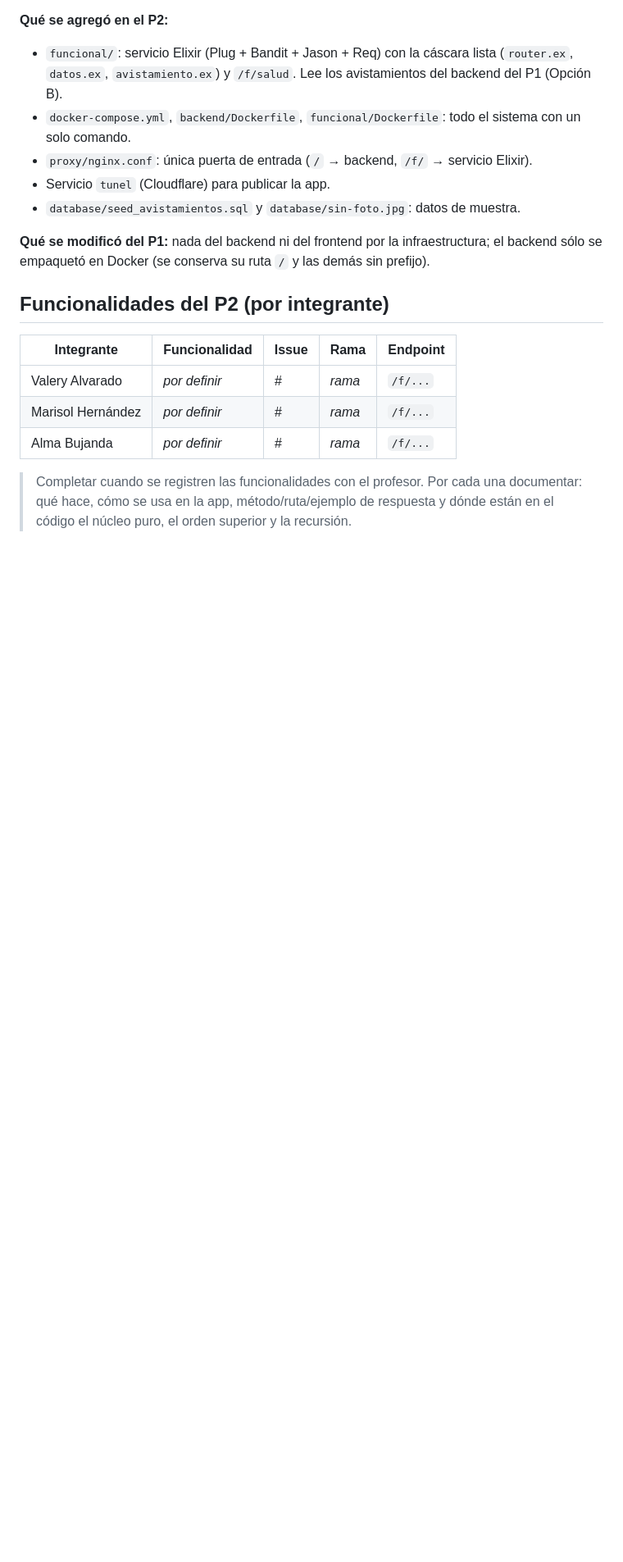
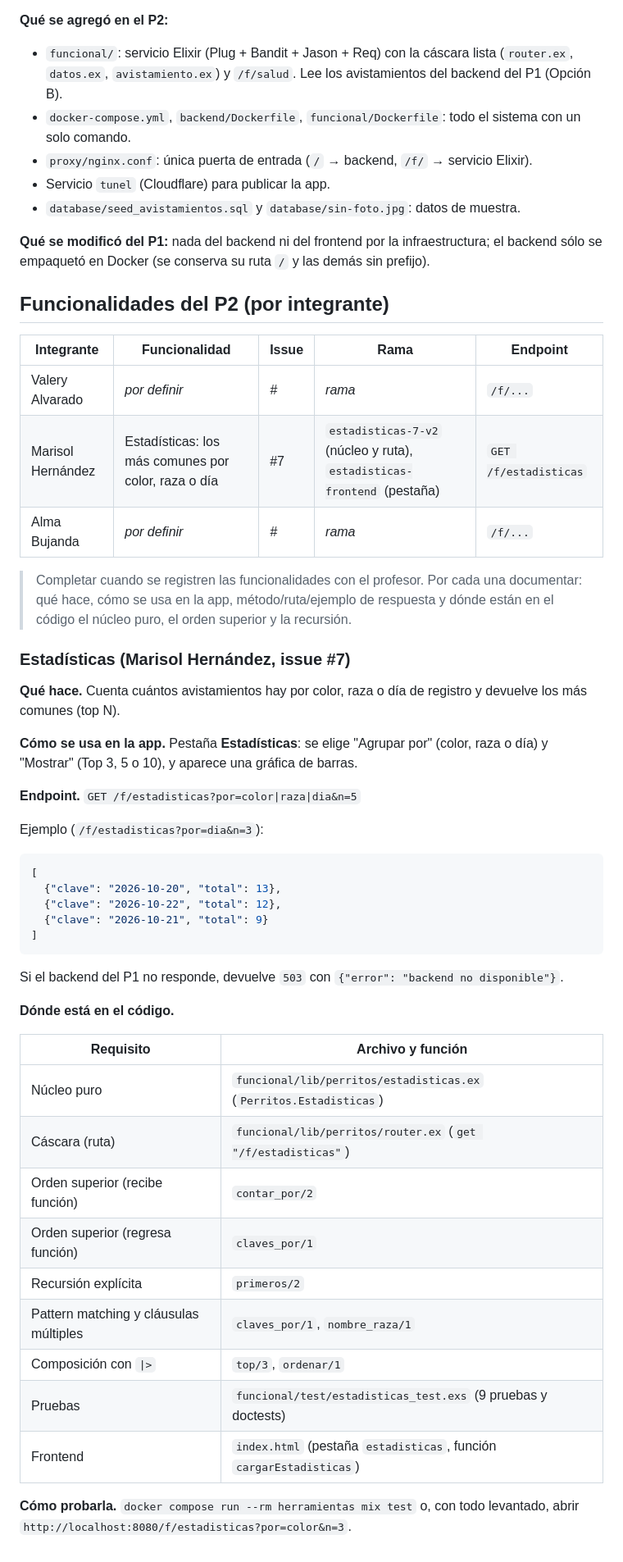
Before and after one commit to Val-Bere/Proyecto-perritos, a Markdown page: README.md, the part around the change. Shown at 82% size. GitHub-like rendering; blank space fills up the shorter version.

Commit message:
Documenta Estadisticas en el README (#7)

````diff
--- a/README.md
+++ b/README.md
@@ -450,7 +450,43 @@ Para probar cámara y geolocalización desde un teléfono (requieren HTTPS):
 | Integrante | Funcionalidad | Issue | Rama | Endpoint |
 |---|---|---|---|---|
 | Valery Alvarado | _por definir_ | _#_ | _rama_ | `/f/...` |
-| Marisol Hernández | _por definir_ | _#_ | _rama_ | `/f/...` |
+| Marisol Hernández | Estadísticas: los más comunes por color, raza o día | #7 | `estadisticas-7-v2` (núcleo y ruta), `estadisticas-frontend` (pestaña) | `GET /f/estadisticas` |
 | Alma Bujanda | _por definir_ | _#_ | _rama_ | `/f/...` |
 
 > Completar cuando se registren las funcionalidades con el profesor. Por cada una documentar: qué hace, cómo se usa en la app, método/ruta/ejemplo de respuesta y dónde están en el código el núcleo puro, el orden superior y la recursión.
+
+### Estadísticas (Marisol Hernández, issue #7)
+
+**Qué hace.** Cuenta cuántos avistamientos hay por color, raza o día de registro y devuelve los más comunes (top N).
+
+**Cómo se usa en la app.** Pestaña **Estadísticas**: se elige "Agrupar por" (color, raza o día) y "Mostrar" (Top 3, 5 o 10), y aparece una gráfica de barras.
+
+**Endpoint.** `GET /f/estadisticas?por=color|raza|dia&n=5`
+
+Ejemplo (`/f/estadisticas?por=dia&n=3`):
+
+```json
+[
+  {"clave": "2026-10-20", "total": 13},
+  {"clave": "2026-10-22", "total": 12},
+  {"clave": "2026-10-21", "total": 9}
+]
+```
+
+Si el backend del P1 no responde, devuelve `503` con `{"error": "backend no disponible"}`.
+
+**Dónde está en el código.**
+
+| Requisito | Archivo y función |
+|---|---|
+| Núcleo puro | `funcional/lib/perritos/estadisticas.ex` (`Perritos.Estadisticas`) |
+| Cáscara (ruta) | `funcional/lib/perritos/router.ex` (`get "/f/estadisticas"`) |
+| Orden superior (recibe función) | `contar_por/2` |
+| Orden superior (regresa función) | `claves_por/1` |
+| Recursión explícita | `primeros/2` |
+| Pattern matching y cláusulas múltiples | `claves_por/1`, `nombre_raza/1` |
+| Composición con `\|>` | `top/3`, `ordenar/1` |
+| Pruebas | `funcional/test/estadisticas_test.exs` (9 pruebas y doctests) |
+| Frontend | `index.html` (pestaña `estadisticas`, función `cargarEstadisticas`) |
+
+**Cómo probarla.** `docker compose run --rm herramientas mix test` o, con todo levantado, abrir `http://localhost:8080/f/estadisticas?por=color&n=3`.
````
